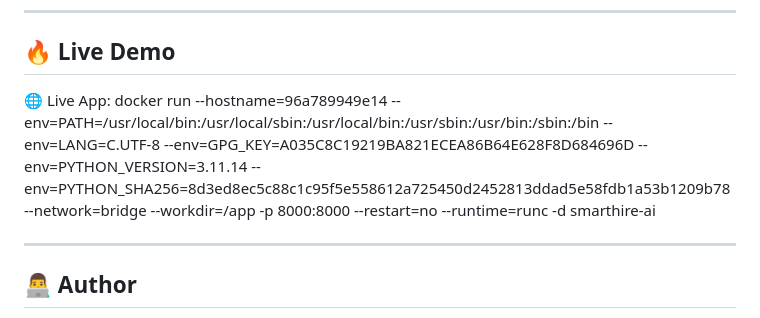
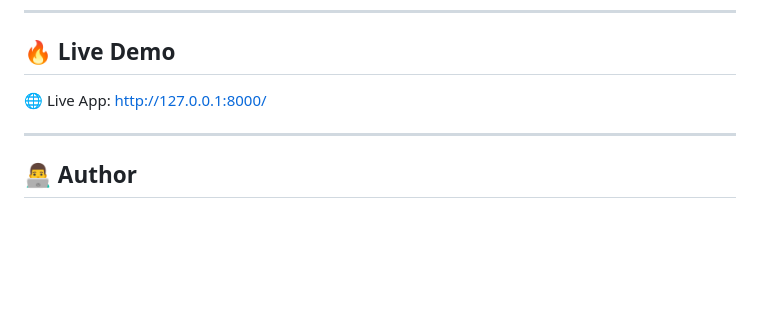
Before and after one commit to rizviakbar14-bot/smarthire-ai, a Markdown page: README.md, the part around the change. GitHub-like rendering; blank space fills up the shorter version.

Commit message:
Update live demo link in README

```diff
--- a/README.md
+++ b/README.md
@@ -98,7 +98,7 @@ smarthire-ai/
 
 ## 🔥 Live Demo
 
-🌐 Live App: docker run --hostname=96a789949e14 --env=PATH=/usr/local/bin:/usr/local/sbin:/usr/local/bin:/usr/sbin:/usr/bin:/sbin:/bin --env=LANG=C.UTF-8 --env=GPG_KEY=A035C8C19219BA821ECEA86B64E628F8D684696D --env=PYTHON_VERSION=3.11.14 --env=PYTHON_SHA256=8d3ed8ec5c88c1c95f5e558612a725450d2452813ddad5e58fdb1a53b1209b78 --network=bridge --workdir=/app -p 8000:8000 --restart=no --runtime=runc -d smarthire-ai
+🌐 Live App: http://127.0.0.1:8000/
 
 ---
 
```
